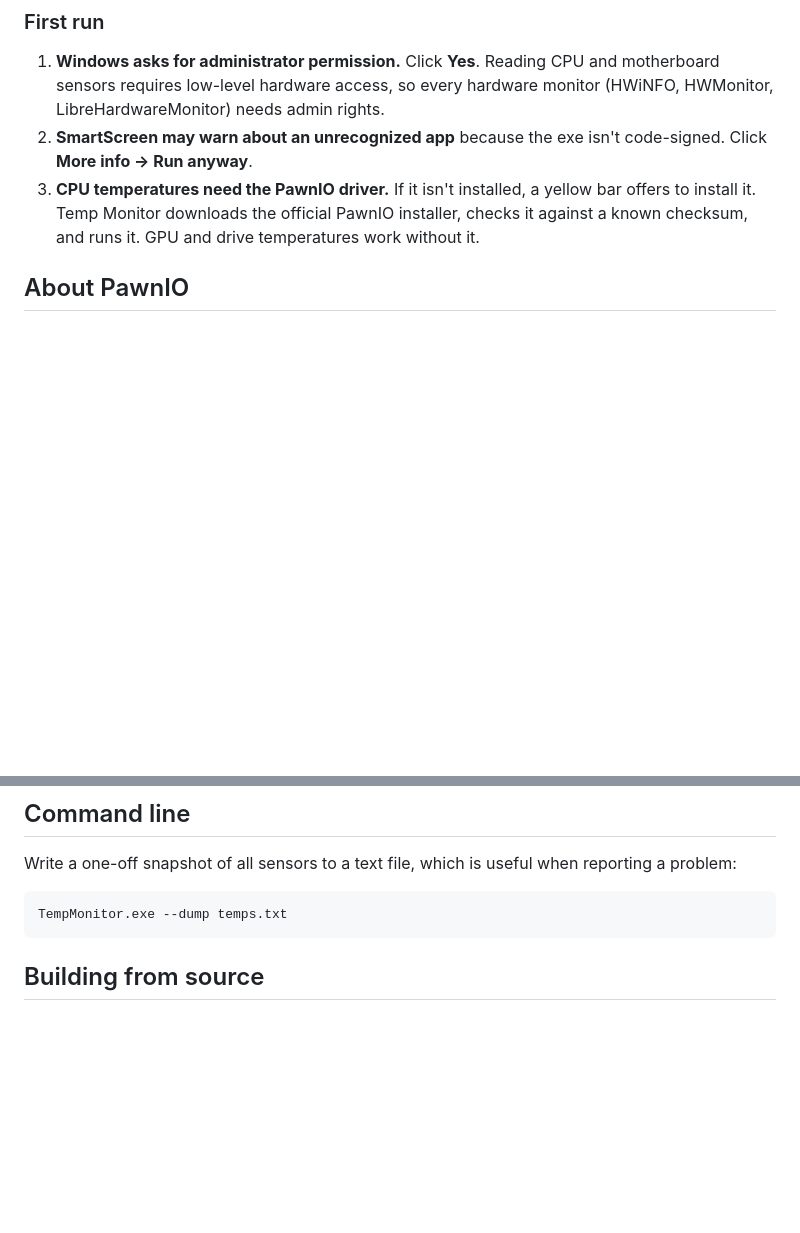
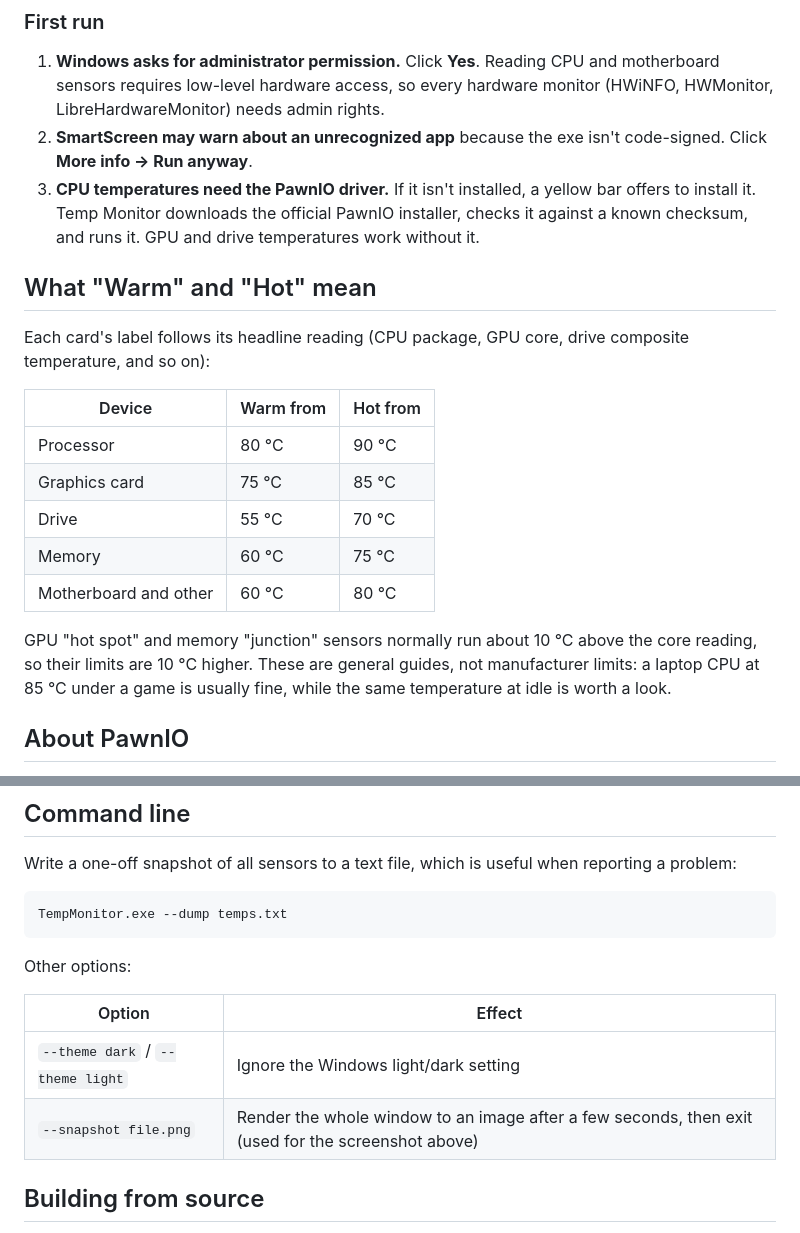
Before and after one commit to Shockwave3301/windows-temp-monitor, a Markdown page: README.md, 2 parts joined by grey strips. Drawn GitHub-style; blank space fills up the shorter version.

````diff
--- a/README.md
+++ b/README.md
@@ -19,6 +22,20 @@ Each release also lists the file's SHA-256 checksum in `SHA256SUMS.txt`.
 1. **Windows asks for administrator permission.** Click **Yes**. Reading CPU and motherboard sensors requires low-level hardware access, so every hardware monitor (HWiNFO, HWMonitor, LibreHardwareMonitor) needs admin rights.
 2. **SmartScreen may warn about an unrecognized app** because the exe isn't code-signed. Click **More info → Run anyway**.
 3. **CPU temperatures need the PawnIO driver.** If it isn't installed, a yellow bar offers to install it. Temp Monitor downloads the official PawnIO installer, checks it against a known checksum, and runs it. GPU and drive temperatures work without it.
+
+## What "Warm" and "Hot" mean
+
+Each card's label follows its headline reading (CPU package, GPU core, drive composite temperature, and so on):
+
+| Device | Warm from | Hot from |
+|---|---|---|
+| Processor | 80 °C | 90 °C |
+| Graphics card | 75 °C | 85 °C |
+| Drive | 55 °C | 70 °C |
+| Memory | 60 °C | 75 °C |
+| Motherboard and other | 60 °C | 80 °C |
+
+GPU "hot spot" and memory "junction" sensors normally run about 10 °C above the core reading, so their limits are 10 °C higher. These are general guides, not manufacturer limits: a laptop CPU at 85 °C under a game is usually fine, while the same temperature at idle is worth a look.
 
 ## About PawnIO
 
@@ -37,6 +54,13 @@ Write a one-off snapshot of all sensors to a text file, which is useful when rep
 ```bash
 TempMonitor.exe --dump temps.txt
 ```
+
+Other options:
+
+| Option | Effect |
+|---|---|
+| `--theme dark` / `--theme light` | Ignore the Windows light/dark setting |
+| `--snapshot file.png` | Render the whole window to an image after a few seconds, then exit (used for the screenshot above) |
 
 ## Building from source
 
````
Also changed, not shown: other parts of README.md (+15 -7 lines), docs/screenshot.png (added), 9 other files.
